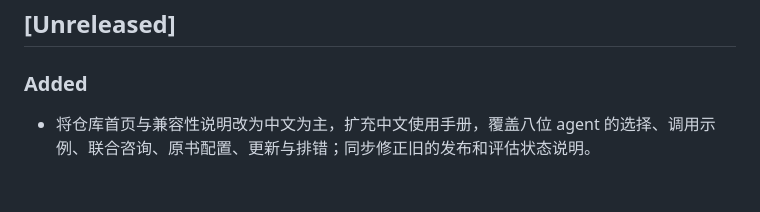
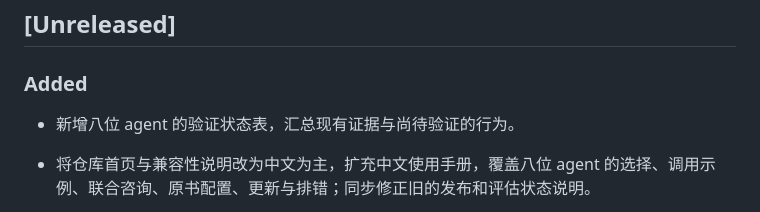
Before and after one commit to Maoxin1/codex-agents, a Markdown page: CHANGELOG.md, the part around the change. GitHub-like rendering; blank space fills up the shorter version.

Commit message:
Document agent verification status (#11)

```diff
--- a/CHANGELOG.md
+++ b/CHANGELOG.md
@@ -7,6 +7,8 @@ The format follows [Keep a Changelog](https://keepachangelog.com/en/1.1.0/), and
 ## [Unreleased]
 
 ### Added
+
+- 新增八位 agent 的验证状态表，汇总现有证据与尚待验证的行为。
 
 - 将仓库首页与兼容性说明改为中文为主，扩充中文使用手册，覆盖八位 agent 的选择、调用示例、联合咨询、原书配置、更新与排错；同步修正旧的发布和评估状态说明。
 
```
Also changed, not shown: README.md (+1 -1 lines), docs/verification-status.md (added, +23 -0 lines).
